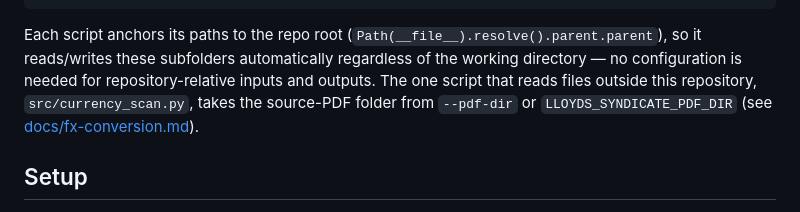
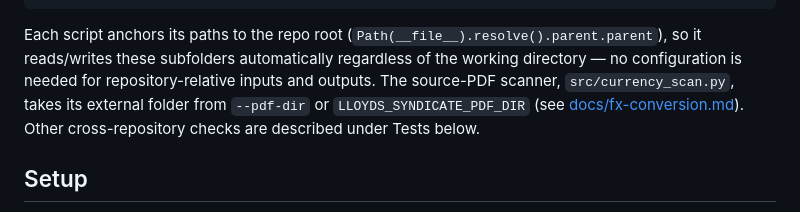
Before and after one commit to colinpriest/lloyds-exposure-composition-analysis, a Markdown page: README.md, the part around the change. Rendered like a GitHub page.

Commit message:
Clarify external source paths

```diff
--- a/README.md
+++ b/README.md
@@ -151,9 +151,10 @@ subfolders:
 
 Each script anchors its paths to the repo root (`Path(__file__).resolve().parent.parent`),
 so it reads/writes these subfolders automatically regardless of the working directory — no
-configuration is needed for repository-relative inputs and outputs. The one script that
-reads files outside this repository, `src/currency_scan.py`, takes the source-PDF folder
-from `--pdf-dir` or `LLOYDS_SYNDICATE_PDF_DIR` (see [docs/fx-conversion.md](docs/fx-conversion.md)).
+configuration is needed for repository-relative inputs and outputs. The source-PDF scanner,
+`src/currency_scan.py`, takes its external folder from `--pdf-dir` or
+`LLOYDS_SYNDICATE_PDF_DIR` (see [docs/fx-conversion.md](docs/fx-conversion.md)). Other
+cross-repository checks are described under Tests below.
 
 ## Setup
 
```
